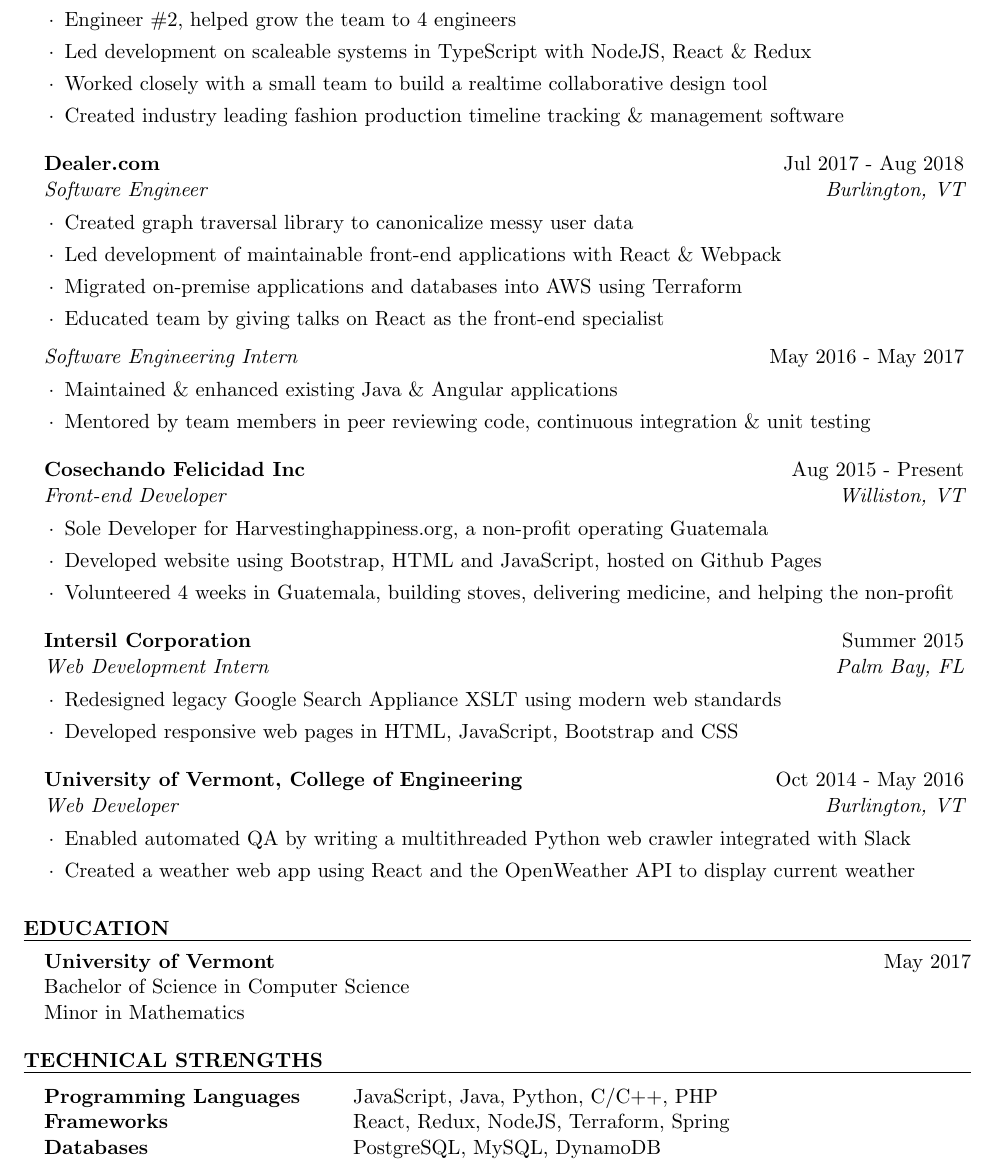
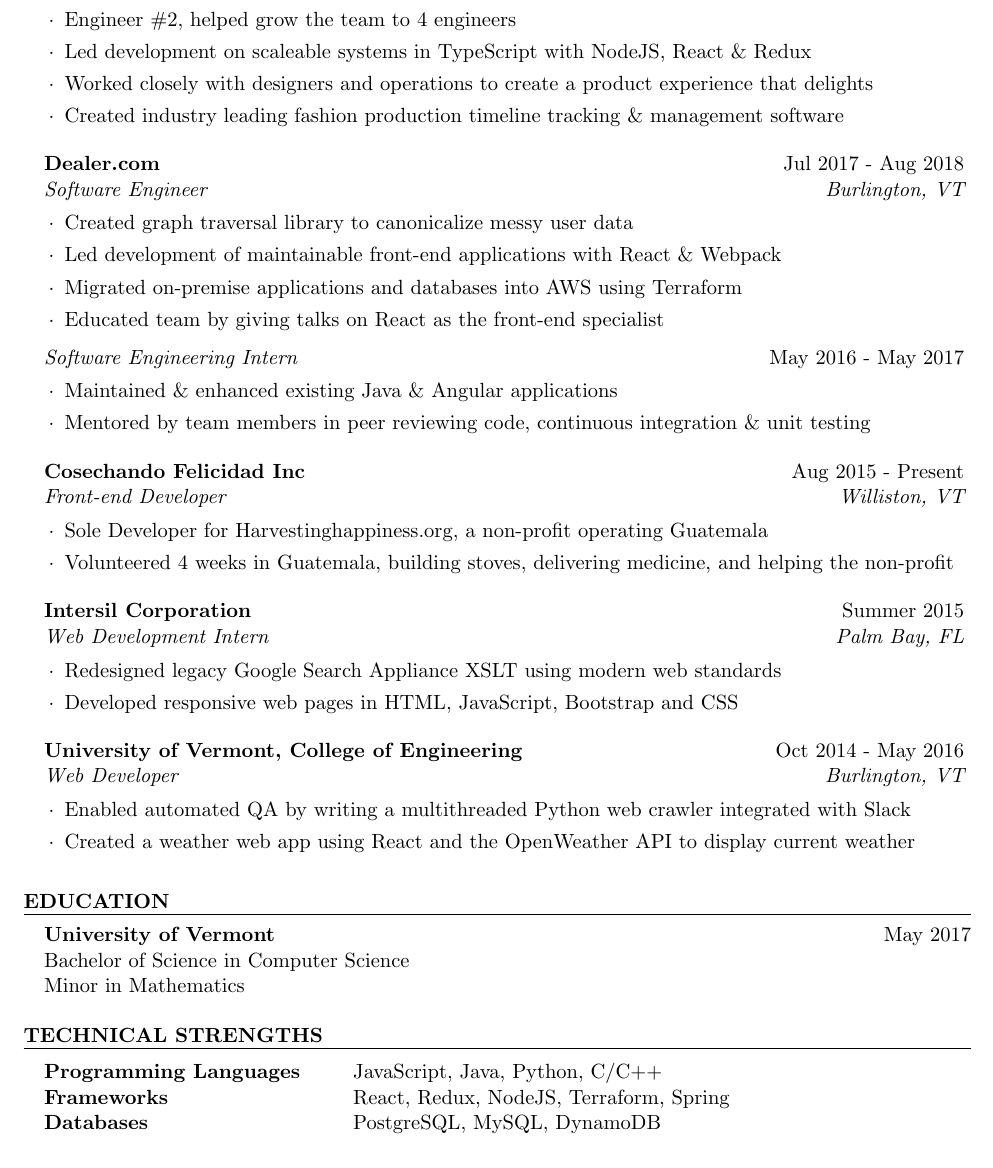
Before and after one commit to skswanke/resume, a LaTeX CV (resume.tex): part of the page, cut so that both start at the same text. Compiled offline with pdfLaTeX.

Commit message:
Update wording, trim older jobs

```diff
--- a/resume.tex
+++ b/resume.tex
@@ -41,7 +41,7 @@
 \begin{rSubsection}{CALA}{Aug 2018 - Present}{Full-Stack Software Engineer}{New York, NY}
     \item Engineer \#2, helped grow the team to 4 engineers
     \item Led development on scaleable systems in TypeScript with NodeJS, React \& Redux
-    \item Worked closely with a small team to build a realtime collaborative design tool
+    \item Worked closely with designers and operations to create a product experience that delights
     \item Created industry leading fashion production timeline tracking \& management software
 \end{rSubsection}
 
@@ -65,7 +65,6 @@
 
 \begin{rSubsection}{Cosechando Felicidad Inc}{Aug 2015 - Present}{Front-end Developer}{Williston, VT}
     \item Sole Developer for Harvestinghappiness.org, a non-profit operating Guatemala
-    \item Developed website using Bootstrap, HTML and JavaScript, hosted on Github Pages
     \item Volunteered 4 weeks in Guatemala, building stoves, delivering medicine, and helping the non-profit
 \end{rSubsection}
 
@@ -106,7 +105,7 @@
 \begin{rSection}{Technical Strengths}
 
 \begin{tabular}{ @{} >{\bfseries}l @{\hspace{6ex}} l }
-Programming Languages & JavaScript, Java, Python, C/C++, PHP \\
+Programming Languages & JavaScript, Java, Python, C/C++ \\
 Frameworks            & React, Redux, NodeJS, Terraform, Spring \\
 Databases             & PostgreSQL, MySQL, DynamoDB  \\
 \end{tabular}
```
Also changed, not shown: resume.pdf.
